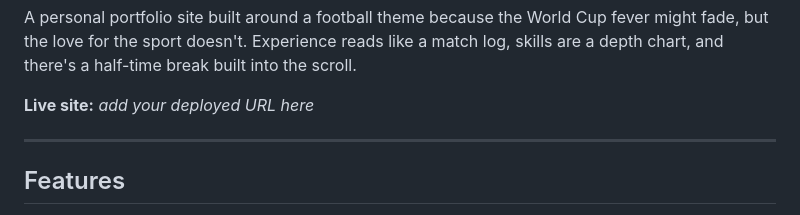
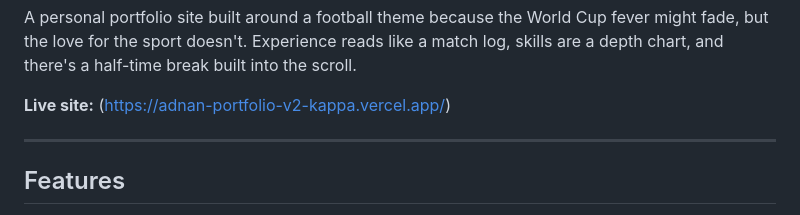
Before and after one commit to adnanbandey/adnan-portfolio_v2, a Markdown page: README.md, the part around the change. Drawn GitHub-style.

```diff
--- a/README.md
+++ b/README.md
@@ -2,7 +2,7 @@ Portfolio ("Pitch Report")
 
 A personal portfolio site built around a football theme because the World Cup fever might fade, but the love for the sport doesn't. Experience reads like a match log, skills are a depth chart, and there's a half-time break built into the scroll.
 
-**Live site:** _add your deployed URL here_
+**Live site:** (https://adnan-portfolio-v2-kappa.vercel.app/)
 
 ---
 
```
